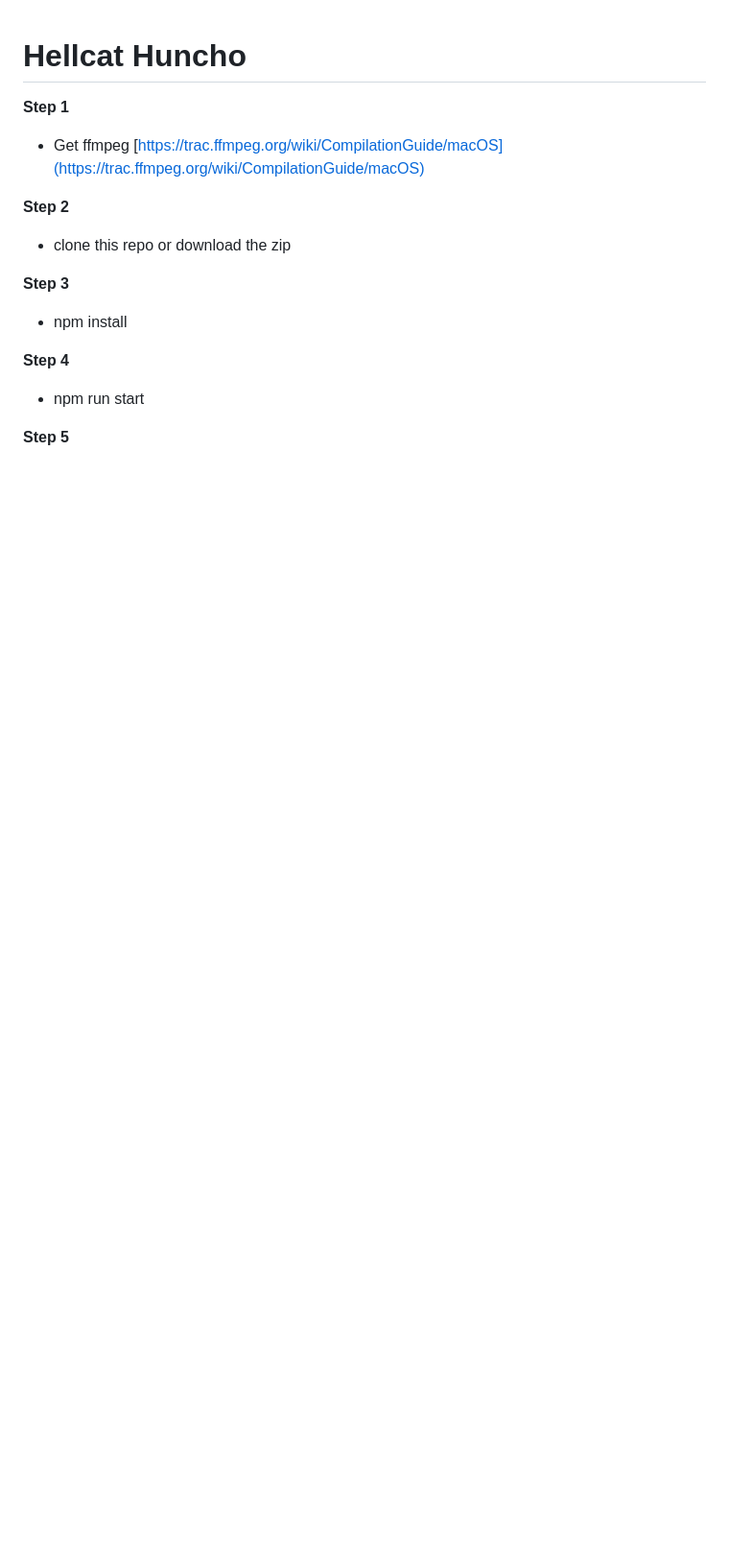
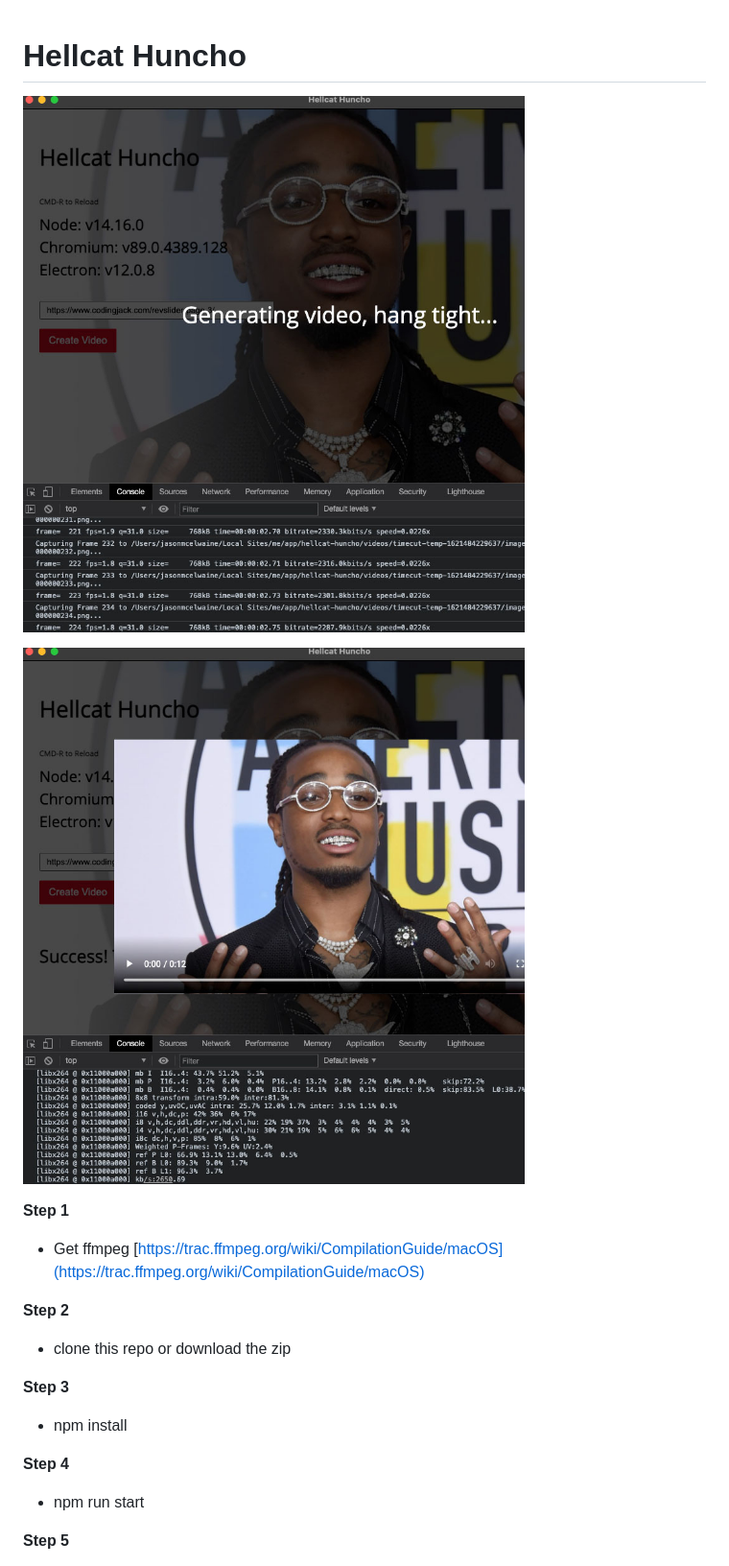
Before and after one commit to CodingJack/hellcat-huncho, a Markdown page: README.md, the part around the change. Shown: that part at 96% size. GitHub-like rendering; pictures changed too: dist/img/screen1.jpg (added), dist/img/screen2.jpg (added); blank space fills up the shorter version.

Commit message:
add screenshots

```diff
--- a/README.md
+++ b/README.md
@@ -1,4 +1,8 @@
 # Hellcat Huncho
+
+![First Screenshot of the App](/dist/img/screen1.jpg)
+
+![Second Screenshot of the App](/dist/img/screen2.jpg)
 
 **Step 1**
 
```
